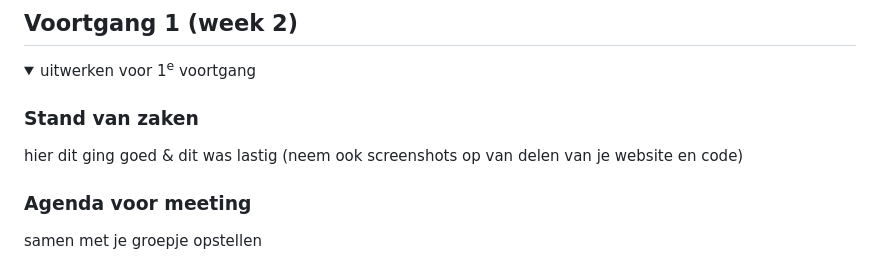
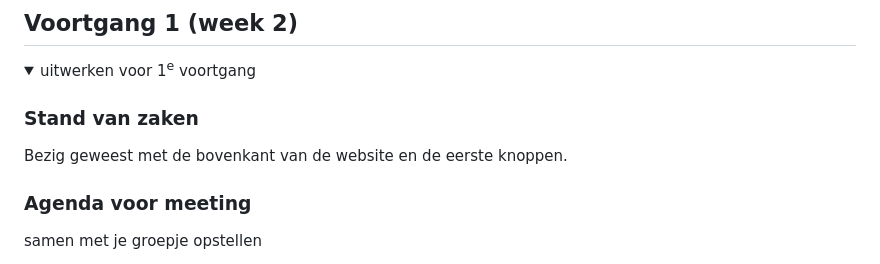
Before and after one commit to Niels-hva/blokweb, a Markdown page: README.md, the part around the change. Drawn GitHub-style; folded sections open.

```diff
--- a/README.md
+++ b/README.md
@@ -86,8 +86,7 @@ Nike website > https://www.nike.com/nl/
   <summary>uitwerken voor 1<sup>e</sup> voortgang</summary>
 
   ### Stand van zaken
-  hier dit ging goed & dit was lastig (neem ook screenshots op van delen van je website en code)
-
+Bezig geweest met de bovenkant van de website en de eerste knoppen.
 
   ### Agenda voor meeting
   samen met je groepje opstellen
```
